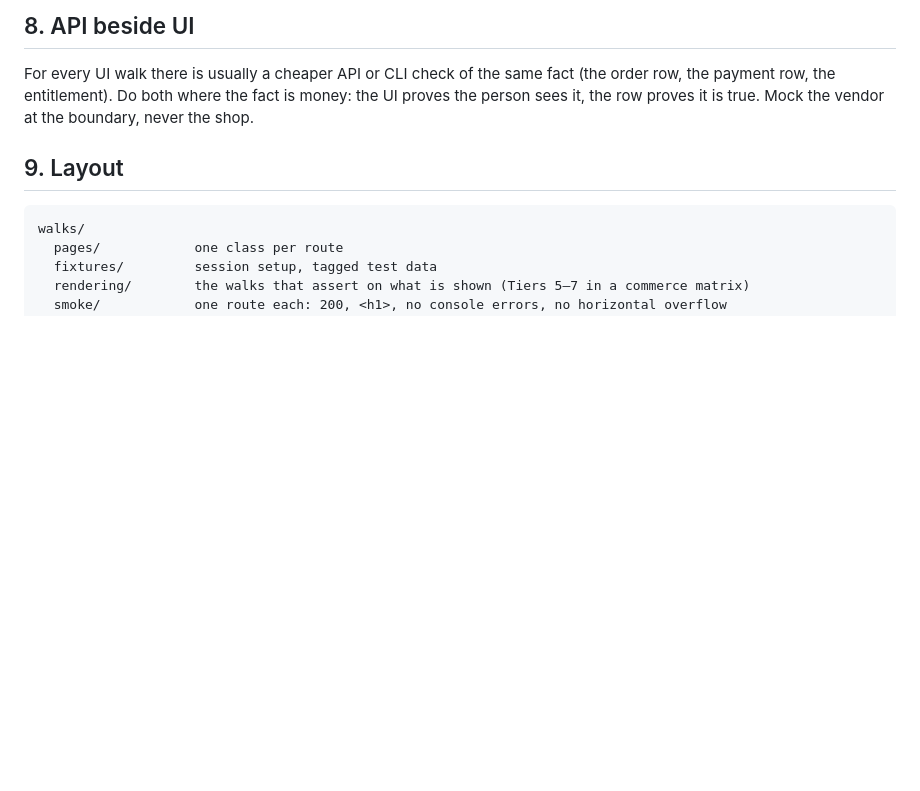
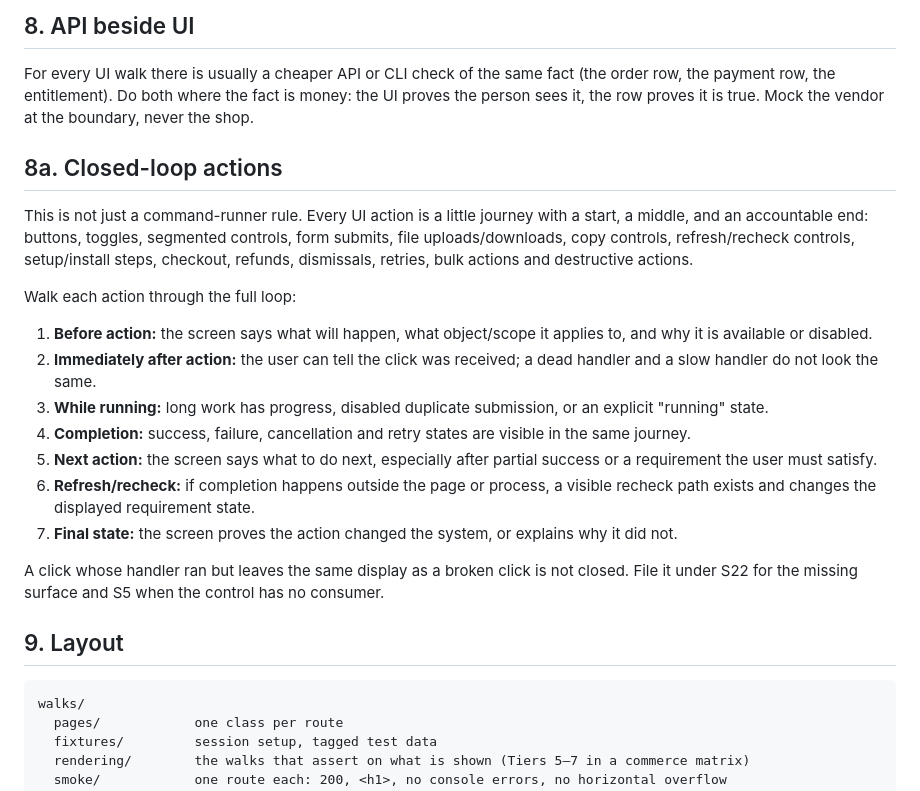
Before and after one commit to mixocreative/ecommerce-cia, a Markdown page: references/browser-walks.md, the part around the change. Drawn GitHub-style; blank space fills up the shorter version.

Commit message:
docs: audit closed-loop UI actions

```diff
--- a/references/browser-walks.md
+++ b/references/browser-walks.md
@@ -85,6 +85,26 @@ afterwards; a load probe uses its own domain (`@test-load.invalid`) for the same
 For every UI walk there is usually a cheaper API or CLI check of the same fact (the order row,
 the payment row, the entitlement). Do both where the fact is money: the UI proves the person
 sees it, the row proves it is true. Mock the vendor at the boundary, never the shop.
+
+## 8a. Closed-loop actions
+
+This is not just a command-runner rule. Every UI action is a little journey with a start, a middle,
+and an accountable end: buttons, toggles, segmented controls, form submits, file uploads/downloads,
+copy controls, refresh/recheck controls, setup/install steps, checkout, refunds, dismissals, retries,
+bulk actions and destructive actions.
+
+Walk each action through the full loop:
+
+1. **Before action:** the screen says what will happen, what object/scope it applies to, and why it is available or disabled.
+2. **Immediately after action:** the user can tell the click was received; a dead handler and a slow handler do not look the same.
+3. **While running:** long work has progress, disabled duplicate submission, or an explicit "running" state.
+4. **Completion:** success, failure, cancellation and retry states are visible in the same journey.
+5. **Next action:** the screen says what to do next, especially after partial success or a requirement the user must satisfy.
+6. **Refresh/recheck:** if completion happens outside the page or process, a visible recheck path exists and changes the displayed requirement state.
+7. **Final state:** the screen proves the action changed the system, or explains why it did not.
+
+A click whose handler ran but leaves the same display as a broken click is not closed. File it under
+S22 for the missing surface and S5 when the control has no consumer.
 
 ## 9. Layout
 
```
Also changed, not shown: SKILL.md (+5 -4 lines), references/sweeps.md (+4 -2 lines).
